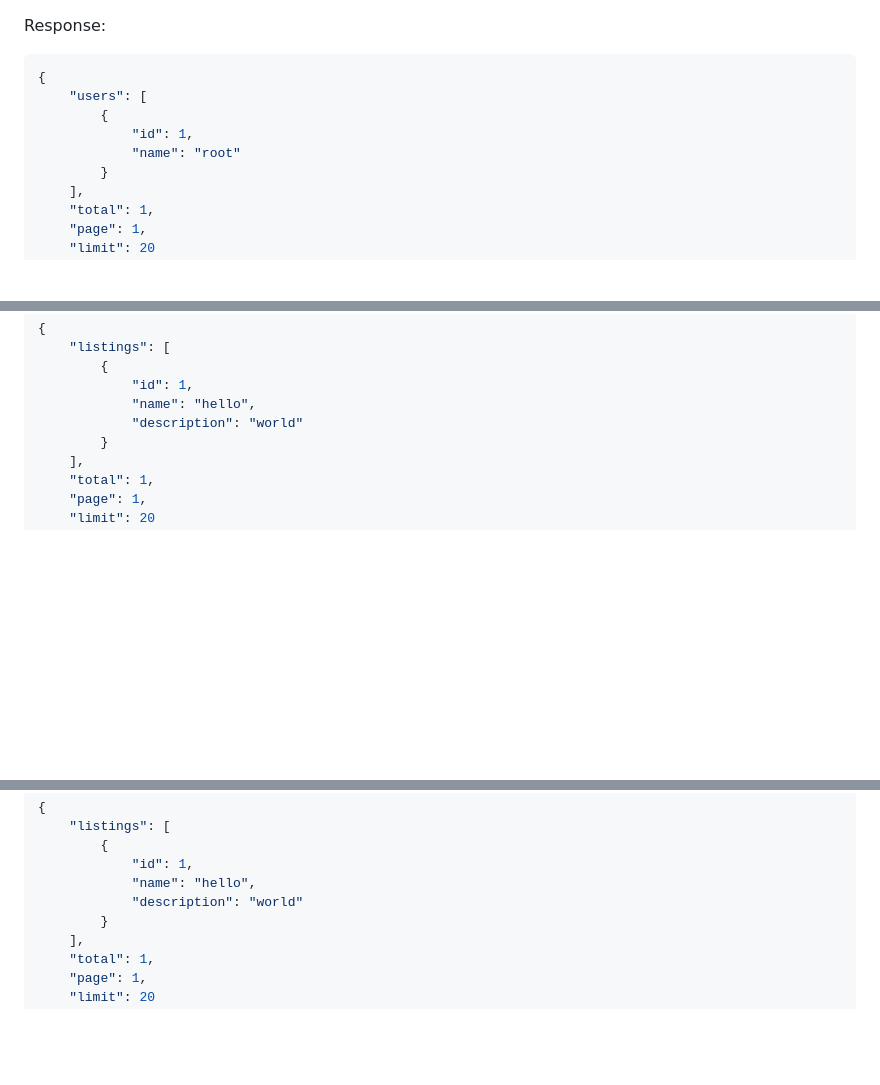
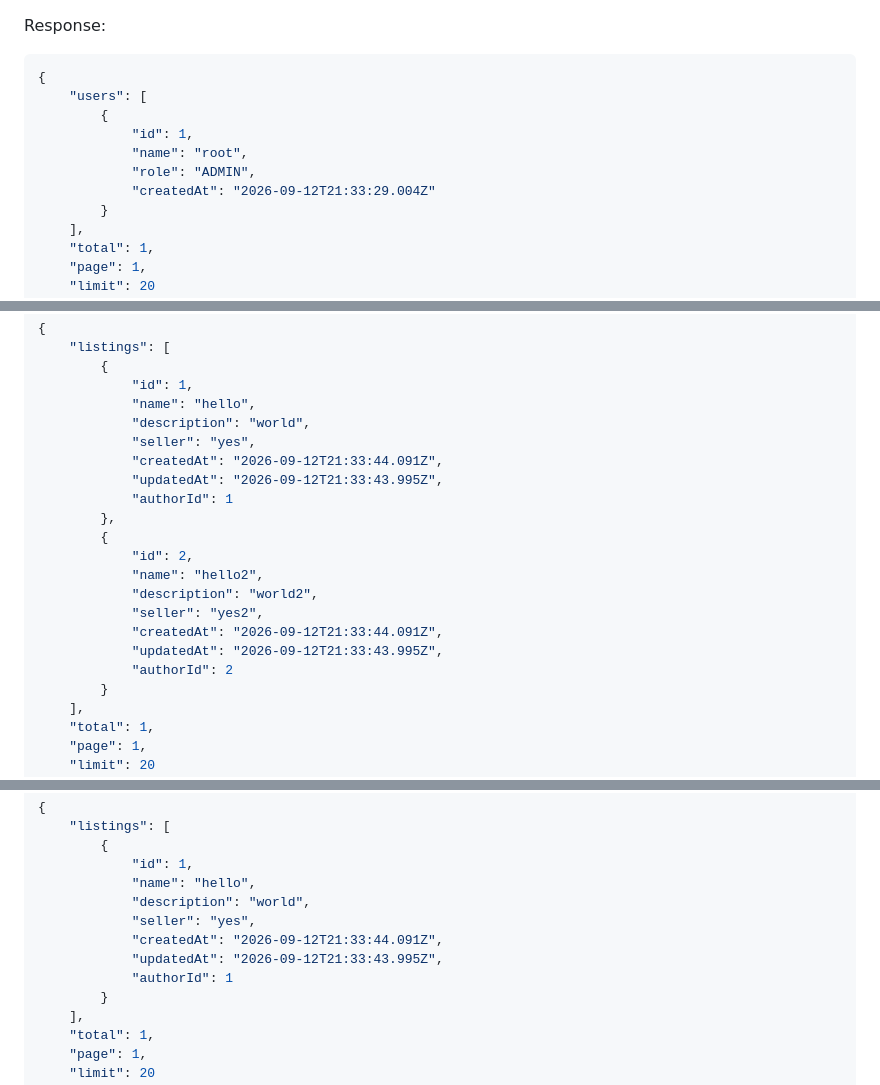
Before and after one commit to Nick536363/kiermasz-podrecznikow, a Markdown page: backend/README.md, 3 parts joined by grey strips. GitHub-like rendering; blank space fills up the shorter version.

```diff
--- a/backend/README.md
+++ b/backend/README.md
@@ -177,7 +177,9 @@ Response:
     "users": [
         {
             "id": 1,
-            "name": "root"
+            "name": "root",
+            "role": "ADMIN",
+            "createdAt": "2026-09-12T21:33:29.004Z"
         }
     ],
     "total": 1,
@@ -253,7 +255,20 @@ Response:
         {
             "id": 1,
             "name": "hello",
-            "description": "world"
+            "description": "world",
+            "seller": "yes",
+            "createdAt": "2026-09-12T21:33:44.091Z",
+            "updatedAt": "2026-09-12T21:33:43.995Z",
+            "authorId": 1
+        },
+        {
+            "id": 2,
+            "name": "hello2",
+            "description": "world2",
+            "seller": "yes2",
+            "createdAt": "2026-09-12T21:33:44.091Z",
+            "updatedAt": "2026-09-12T21:33:43.995Z",
+            "authorId": 2
         }
     ],
     "total": 1,
@@ -274,7 +289,11 @@ Response:
         {
             "id": 1,
             "name": "hello",
-            "description": "world"
+            "description": "world",
+            "seller": "yes",
+            "createdAt": "2026-09-12T21:33:44.091Z",
+            "updatedAt": "2026-09-12T21:33:43.995Z",
+            "authorId": 1
         }
     ],
     "total": 1,
```
